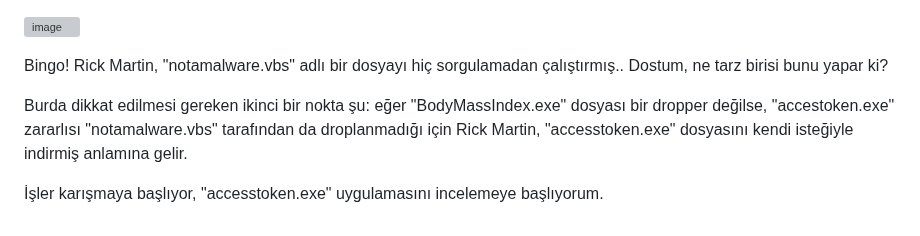
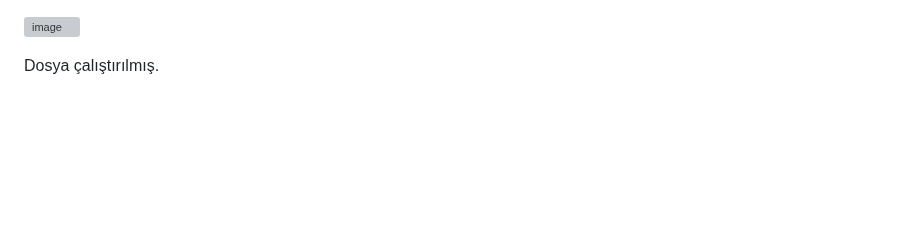
Before and after one commit to jackalkarlos/CTF-Writeups-and-Scripts, a Markdown page: ADEO DFIR ChupaCubra/README.md, the part around the change. GitHub-like rendering; blank space fills up the shorter version; grey boxes are pictures that could not be loaded.

```diff
--- a/ADEO DFIR ChupaCubra/README.md
+++ b/ADEO DFIR ChupaCubra/README.md
@@ -413,8 +413,4 @@ Bu dosyanın çalıştırıp çalıştırılmadığını, Temp klasörü altınd
 
 ![image](https://user-images.githubusercontent.com/88983987/220228062-a86bad7a-8037-4aa6-b109-520cd70e5bf4.png)
 
-Bingo! Rick Martin, "notamalware.vbs" adlı bir dosyayı hiç sorgulamadan çalıştırmış.. Dostum, ne tarz birisi bunu yapar ki?
-
-Burda dikkat edilmesi gereken ikinci bir nokta şu: eğer "BodyMassIndex.exe" dosyası bir dropper değilse, "accestoken.exe" zararlısı "notamalware.vbs" tarafından da droplanmadığı için Rick Martin, "accesstoken.exe" dosyasını kendi isteğiyle indirmiş anlamına gelir.
-
-İşler karışmaya başlıyor, "accesstoken.exe" uygulamasını incelemeye başlıyorum.
+Dosya çalıştırılmış.
```
